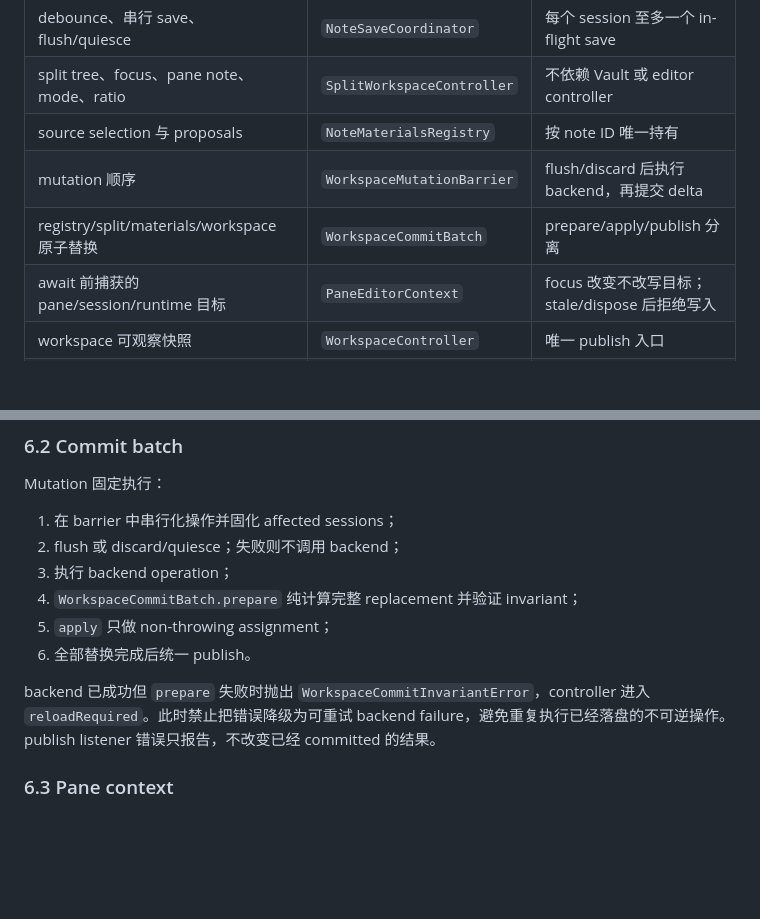
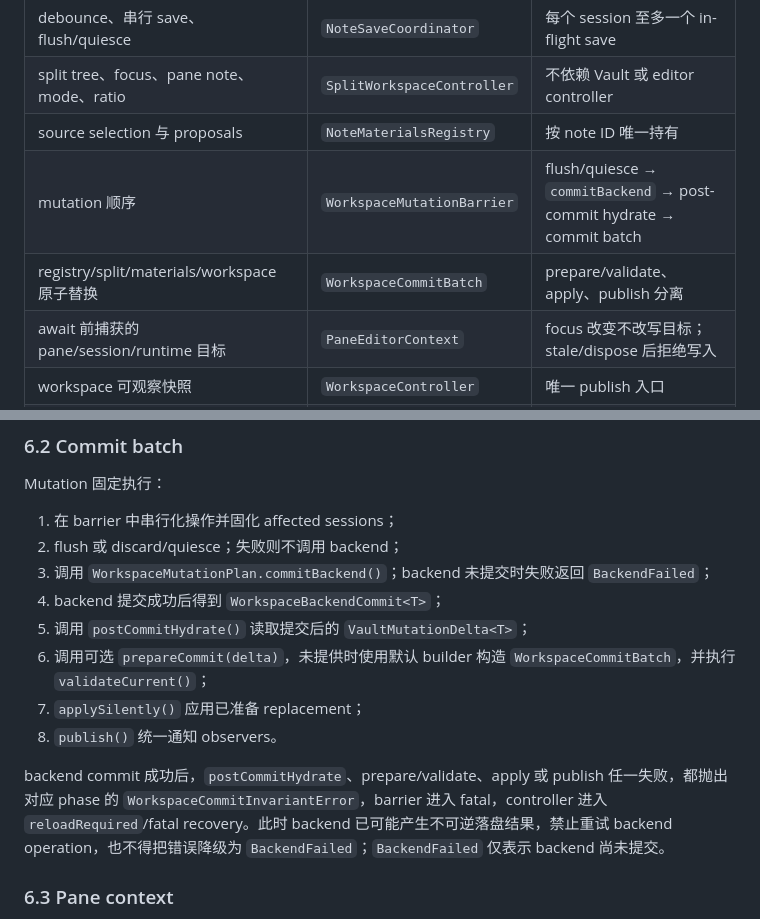
Before and after one commit to 1COOS/synapse, a Markdown page: docs/architecture.md, 2 parts joined by grey strips. Drawn GitHub-style; blank space fills up the shorter version.

Commit message:
docs: sync mutation hydration pipeline

```diff
--- a/docs/architecture.md
+++ b/docs/architecture.md
@@ -134,8 +134,8 @@ test/
 | debounce、串行 save、flush/quiesce | `NoteSaveCoordinator` | 每个 session 至多一个 in-flight save |
 | split tree、focus、pane note、mode、ratio | `SplitWorkspaceController` | 不依赖 Vault 或 editor controller |
 | source selection 与 proposals | `NoteMaterialsRegistry` | 按 note ID 唯一持有 |
-| mutation 顺序 | `WorkspaceMutationBarrier` | flush/discard 后执行 backend，再提交 delta |
-| registry/split/materials/workspace 原子替换 | `WorkspaceCommitBatch` | prepare/apply/publish 分离 |
+| mutation 顺序 | `WorkspaceMutationBarrier` | flush/quiesce → `commitBackend` → post-commit hydrate → commit batch |
+| registry/split/materials/workspace 原子替换 | `WorkspaceCommitBatch` | prepare/validate、apply、publish 分离 |
 | await 前捕获的 pane/session/runtime 目标 | `PaneEditorContext` | focus 改变不改写目标；stale/dispose 后拒绝写入 |
 | workspace 可观察快照 | `WorkspaceController` | 唯一 publish 入口 |
 | active block、selection/menu/hover | editor Widget local state | 不进入 workspace 全局状态 |
@@ -172,12 +172,14 @@ Mutation 固定执行：
 
 1. 在 barrier 中串行化操作并固化 affected sessions；
 2. flush 或 discard/quiesce；失败则不调用 backend；
-3. 执行 backend operation；
-4. `WorkspaceCommitBatch.prepare` 纯计算完整 replacement 并验证 invariant；
-5. `apply` 只做 non-throwing assignment；
-6. 全部替换完成后统一 publish。
+3. 调用 `WorkspaceMutationPlan.commitBackend()`；backend 未提交时失败返回 `BackendFailed`；
+4. backend 提交成功后得到 `WorkspaceBackendCommit<T>`；
+5. 调用 `postCommitHydrate()` 读取提交后的 `VaultMutationDelta<T>`；
+6. 调用可选 `prepareCommit(delta)`，未提供时使用默认 builder 构造 `WorkspaceCommitBatch`，并执行 `validateCurrent()`；
+7. `applySilently()` 应用已准备 replacement；
+8. `publish()` 统一通知 observers。
 
-backend 已成功但 `prepare` 失败时抛出 `WorkspaceCommitInvariantError`，controller 进入 `reloadRequired`。此时禁止把错误降级为可重试 backend failure，避免重复执行已经落盘的不可逆操作。publish listener 错误只报告，不改变已经 committed 的结果。
+backend commit 成功后，`postCommitHydrate`、prepare/validate、apply 或 publish 任一失败，都抛出对应 phase 的 `WorkspaceCommitInvariantError`，barrier 进入 fatal，controller 进入 `reloadRequired`/fatal recovery。此时 backend 已可能产生不可逆落盘结果，禁止重试 backend operation，也不得把错误降级为 `BackendFailed`；`BackendFailed` 仅表示 backend 尚未提交。
 
 ### 6.3 Pane context
 
```
Also changed, not shown: 1 other file.
